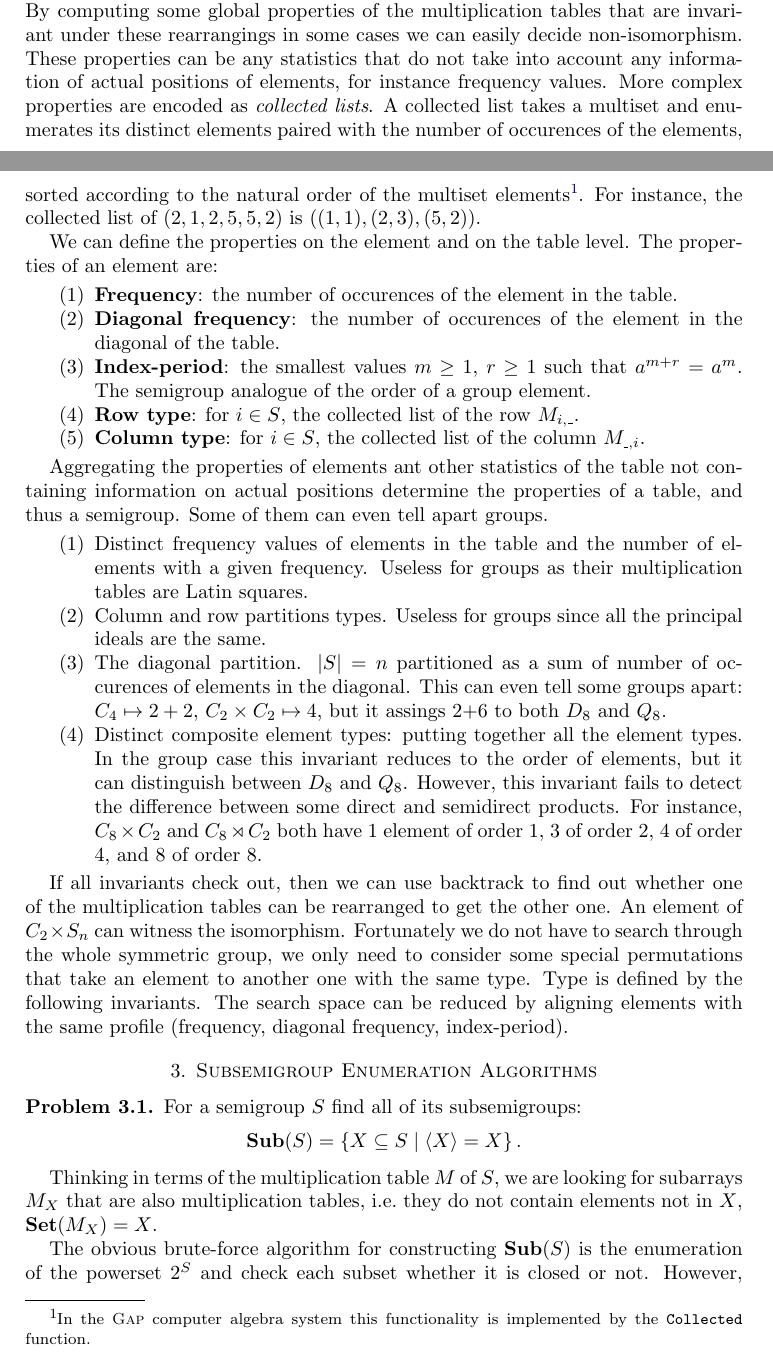
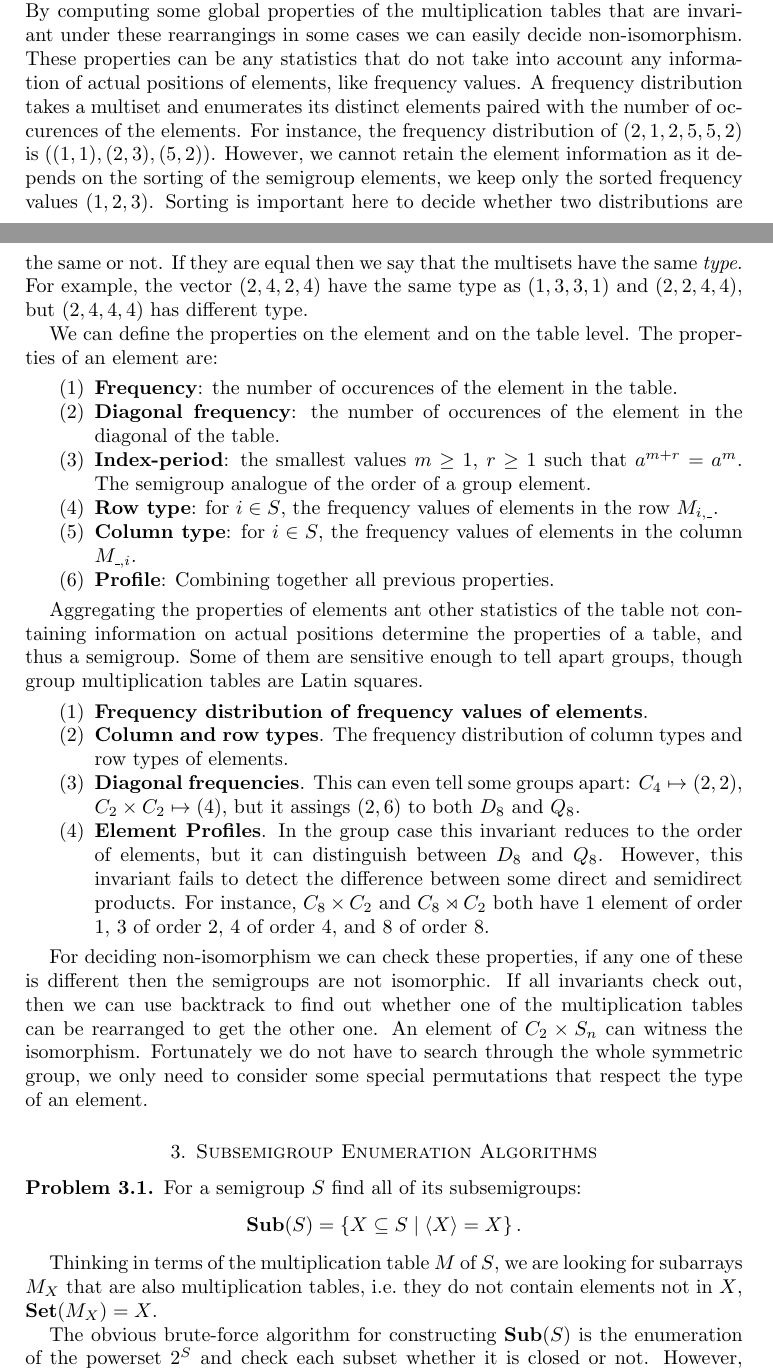
Before and after one commit to gap-packages/subsemi, a LaTeX paper (paper/subsemi.tex): two parts of pages 3 and 4 of 10, joined at a grey line, cut so that both start at the same text. Compiled offline with pdfLaTeX.

Commit message:
invariants hopefully right by now

```diff
--- a/paper/subsemi.tex
+++ b/paper/subsemi.tex
@@ -165,10 +165,14 @@ $$G_k=\bigcup_{(i,j)\in P_k} \left\{ (i,\{j\mid i\leq j\})\right\}.$$
 Though we have the luxury of having the full structure of the semigroup represented in the multiplication table, it is still not a trivial matter to decide isomorphism.
 Two semigroups $S$ and $T$ are isomorphic or anti-isomorphic if $M_S$ can be transformed into $M_T$ by rearranging its columns and rows without or with transposing the table.
 By computing some global properties of the multiplication tables that are invariant under these rearrangings in some cases we can easily decide non-isomorphism.
-These properties can be any statistics that do not take into account any information of actual positions of elements, for instance frequency values.
-More complex properties are encoded as \emph{collected lists}.
-A collected list takes a multiset and enumerates its distinct elements paired with the number of occurences of the elements, sorted according to the natural order of the multiset elements\footnote{In the \GAP\ computer algebra system this functionality is implemented by the \texttt{Collected} function.}.
-For instance, the collected list of $(2,1,2,5,5,2)$ is $((1,1),(2,3),(5,2))$.
+These properties can be any statistics that do not take into account any information of actual positions of elements, like frequency values.
+A frequency distribution takes a multiset and enumerates its distinct elements paired with the number of occurences of the elements.
+For instance, the  frequency distribution of $(2,1,2,5,5,2)$ is $((1,1),(2,3),(5,2))$.
+However, we cannot retain the element information as it depends on the sorting of the semigroup elements, we keep only the sorted frequency values $(1,2,3)$.
+Sorting is important here to decide whether two distributions are the same or not.
+If they are equal then we say that the multisets have the same \emph{type}.
+For example, the vector $(2,4,2,4)$ have the same type as $(1,3,3,1)$ and $(2,2,4,4)$, but $(2,4,4,4)$ has different type.
+
 
 We can define the properties on the element and on the table level. The properties of an element are:
 
@@ -176,24 +180,23 @@ We can define the properties on the element and on the table level. The properti
 \item\textbf{Frequency}: the number of occurences of the element in the table.
 \item \textbf{Diagonal frequency}: the number of occurences of the element in the diagonal of the table.
 \item \textbf{Index-period}: the smallest values $m\geq 1$, $r\geq 1$ such that $a^{m+r}=a^m$. The semigroup analogue of the order of a group element.
-\item \textbf{Row type}: for $i\in S$, the collected list of the row $M_{i,\_}$.
-\item \textbf{Column type}:  for $i\in S$, the collected list of the column $M_{\_,i}$.
+\item \textbf{Row type}: for $i\in S$, the frequency values of elements in the row $M_{i,\_}$.
+\item \textbf{Column type}:  for $i\in S$, the frequency values of elements in the column $M_{\_,i}$.
+\item \textbf{Profile}: Combining together all previous properties.
 \end{enumerate}
 
-Aggregating the properties of elements ant other statistics of the table not containing information on actual positions determine the properties of a table, and thus a semigroup. Some of them can even tell apart groups.
+Aggregating the properties of elements ant other statistics of the table not containing information on actual positions determine the properties of a table, and thus a semigroup. Some of them are sensitive enough to tell apart groups, though group multiplication tables are Latin squares.
 \begin{enumerate}
-\item Distinct frequency values of elements in the table and the number of elements with a given frequency. Useless for groups as their multiplication tables are Latin squares.
-\item Column and row partitions types.   Useless for groups since all the principal ideals are the same.
-\item The diagonal partition. $|S|=n$ partitioned as a sum of number of occurences of elements in the diagonal. This can even tell some groups apart: $C_4\mapsto 2+2$, $C_2\times C_2\mapsto 4$, but it assings 2+6 to both $D_8$ and $Q_8$.
-\item Distinct composite element types: putting together all the element types. In the group case this invariant reduces to the order of elements, but it can distinguish between $D_8$ and $Q_8$. However, this invariant fails to detect the difference between some direct and semidirect products. For instance, $C_8\times C_2$ and $C_8\rtimes C_2$ both have 1 element of order 1, 3 of order 2, 4 of order 4, and 8 of order 8.
+\item\textbf{Frequency distribution of frequency values of elements}. %Useless for groups as their multiplication tables are Latin squares.
+\item\textbf{Column and row types}. The frequency distribution of column types and row types of elements. %Useless for groups since all the principal ideals are the same.
+\item \textbf{Diagonal frequencies}. This can even tell some groups apart: $C_4\mapsto (2,2)$, $C_2\times C_2\mapsto (4)$, but it assings $(2,6)$ to both $D_8$ and $Q_8$.
+\item \textbf{Element Profiles}. In the group case this invariant reduces to the order of elements, but it can distinguish between $D_8$ and $Q_8$. However, this invariant fails to detect the difference between some direct and semidirect products. For instance, $C_8\times C_2$ and $C_8\rtimes C_2$ both have 1 element of order 1, 3 of order 2, 4 of order 4, and 8 of order 8.
 \end{enumerate}
 
+For deciding non-isomorphism we can check these properties, if any one of these is different then the semigroups are not isomorphic.
 If all invariants check out, then we can use backtrack to find out whether one of the multiplication tables can be rearranged to get the other one.
 An element of $C_2\times S_n$ can witness the isomorphism.
-Fortunately we do not have to search through the whole symmetric group, we only need to consider some special permutations that take an element to another one with the same type.
-Type is defined by the following invariants.
-The search space can be reduced by aligning elements with the same profile (frequency, diagonal frequency, index-period).
-
+Fortunately we do not have to search through the whole symmetric group, we only need to consider some special permutations that respect the type of an element.
 
 \section{Subsemigroup Enumeration Algorithms}
 \label{sec:enum}
```
